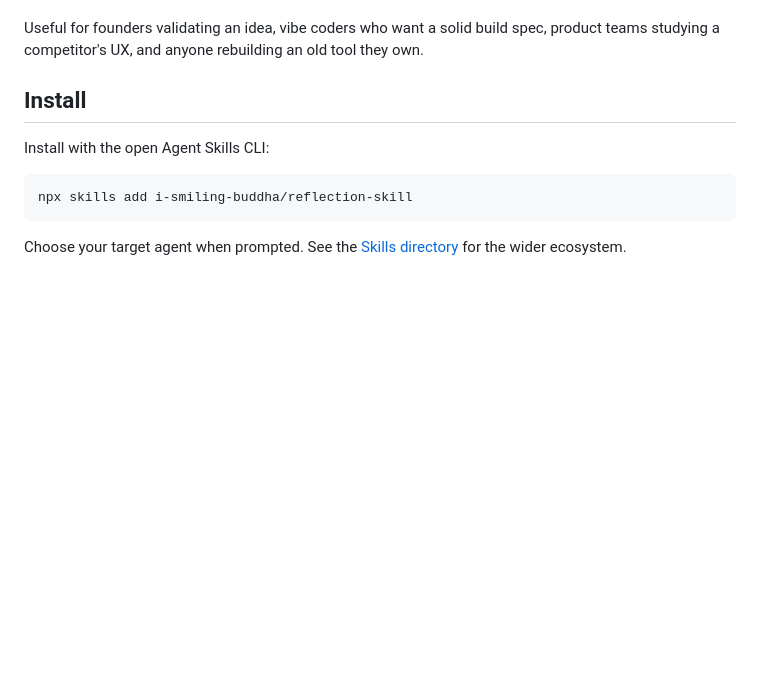
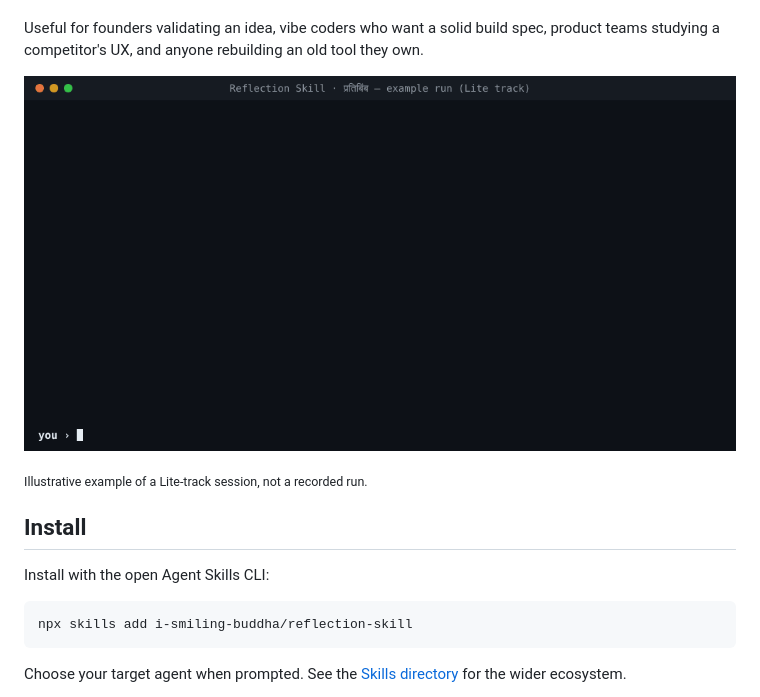
Before and after one commit to i-smiling-buddha/reflection-skill, a Markdown page: README.md, the part around the change. Rendered like a GitHub page; pictures changed too: docs/assets/reflection-demo.gif (added); blank space fills up the shorter version.

```diff
--- a/README.md
+++ b/README.md
@@ -17,6 +17,10 @@
 Want your own version of an app, website, game or piece of software? This open-source Agent Skill teaches your AI agent to study it from the outside, map every screen, flow and data table, then build a better version under your own brand. Every finding is labelled **OBSERVED**, **DERIVED**, **INFERRED** or **UNKNOWN**, so you always know what was seen and what was guessed.
 
 Useful for founders validating an idea, vibe coders who want a solid build spec, product teams studying a competitor's UX, and anyone rebuilding an old tool they own.
+
+![Example run (illustrative): Lite track recon labels every finding OBSERVED, DERIVED, INFERRED or UNKNOWN, writes recreate/build-spec.md, then rebrands with a leftover sweep before any deploy](docs/assets/reflection-demo.gif)
+
+<sub>Illustrative example of a Lite-track session, not a recorded run.</sub>
 
 ## Install
 
```
Also changed, not shown: README.hi.md (+4 -0 lines).
